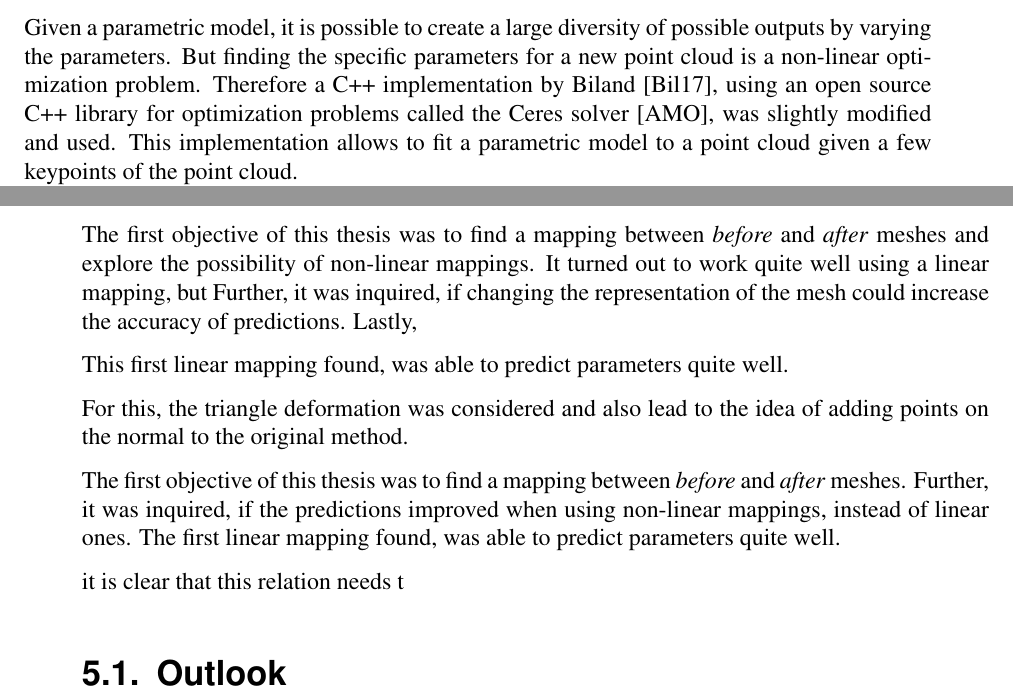
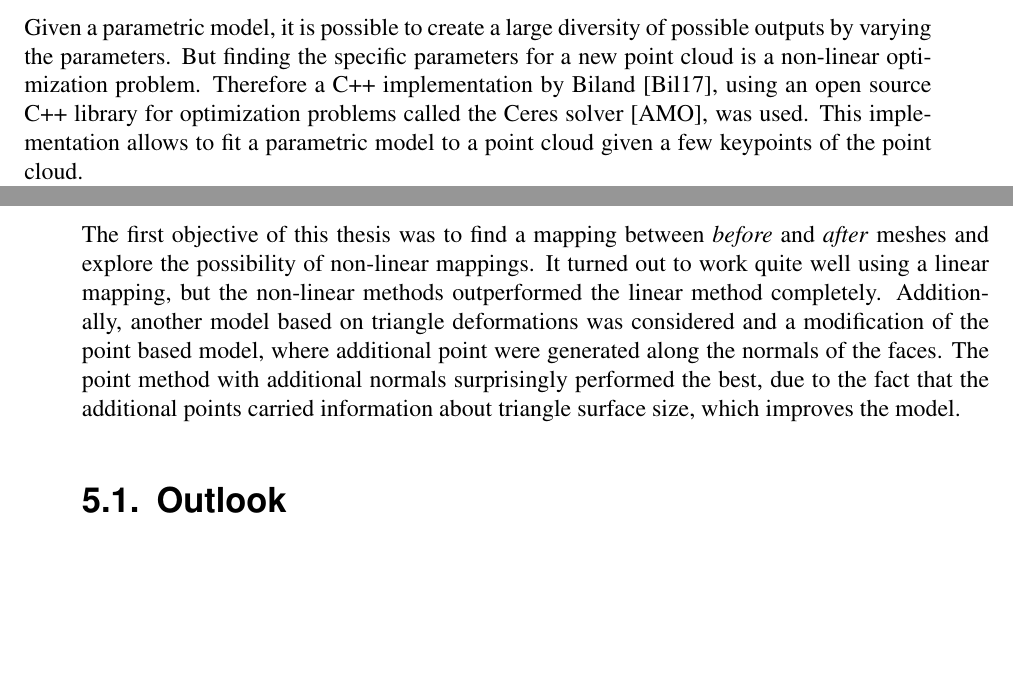
Before and after one commit to davesean/Report, a LaTeX thesis (thesis.tex, which reads ch03-methods.tex, ch04-results-conclusion.tex): two parts of pages 24 and 37 of 42, joined at a grey line, cut so that both start at the same text, the shorter picture padded with empty space. Compiled offline with pdfLaTeX; an older LaTeX class or package is replaced by its successor.

Commit message:
temp files changed

```diff
--- a/ch03-methods.tex
+++ b/ch03-methods.tex
@@ -196,5 +196,5 @@ There are over 40 sliders in MakeHuman and the sliders are categorized by what a
 
 \section{Fitting parametric models to point clouds}
 \label{fitModel}
-Given a parametric model, it is possible to create a large diversity of possible outputs by varying the parameters. But finding the specific parameters for a new point cloud is a non-linear optimization problem. Therefore a C++ implementation by Biland \cite{Biland17}, using an open source C++ library for optimization problems called the Ceres solver \cite{ceres-solver}, was slightly modified and used. This implementation allows to fit a parametric model to a point cloud given a few keypoints of the point cloud.\\
+Given a parametric model, it is possible to create a large diversity of possible outputs by varying the parameters. But finding the specific parameters for a new point cloud is a non-linear optimization problem. Therefore a C++ implementation by Biland \cite{Biland17}, using an open source C++ library for optimization problems called the Ceres solver \cite{ceres-solver}, was used. This implementation allows to fit a parametric model to a point cloud given a few keypoints of the point cloud.\\
 In a first step, the keypoints are used to find the parameters of translation, rotation and scaling. Afterwards, a select number of points are chosen as correspondences for the model and, using a nearest neighbour approach, the closest points in the point cloud are found. This implementation tries to minimize the distance between all the correspondences iteratively by varying the parameters of the model. Additionally, constraints are applied to the values the parameters are allowed to take. This prevents one parameter from becoming too large and also possibly forces the model to use multiple parameters rather than to rely on a single parameter. After a certain number of iterations has been reached, a certain threshold in accuracy is passed or the change in parameters is vanishingly small, the resulting mesh and parameters are returned.
--- a/ch04-results-conclusion.tex
+++ b/ch04-results-conclusion.tex
@@ -171,16 +171,8 @@ The maximum error for the MakeHuman model is roughly 2.5 times larger than for t
 \end{figure}
 
 \chapter{Conclusion}
-The first objective of this thesis was to find a mapping between \textit{before} and \textit{after} meshes and explore the possibility of non-linear mappings. It turned out to work quite well using a linear mapping, but
-Further, it was inquired, if changing the representation of the mesh could increase the accuracy of predictions. Lastly,
+The first objective of this thesis was to find a mapping between \textit{before} and \textit{after} meshes and explore the possibility of non-linear mappings. It turned out to work quite well using a linear mapping, but the non-linear methods outperformed the linear method completely. Additionally, another model based on triangle deformations was considered and a modification of the point based model, where additional point were generated along the normals of the faces. The point method with additional normals surprisingly performed the best, due to the fact that the additional points carried information about triangle surface size, which improves the model.
 
 
-This first linear mapping found, was able to predict parameters quite well.
 
-For this, the triangle deformation was considered and also lead to the idea of adding points on the normal to the original method.
-
-
- The first objective of this thesis was to find a mapping between \textit{before} and \textit{after} meshes. Further, it was inquired, if the predictions improved when using non-linear mappings, instead of linear ones. The first linear mapping found, was able to predict parameters quite well.
-
-it is clear that this relation needs t
 \section{Outlook}
```
Also changed, not shown: figures/before57_01.png (added), figures/before57_cropped.png, figures/ceresMhErrorMapBefore.png, figures/ceresRealErrorMapBefore.png, figures/fitted57_01.png (added), figures/fitted57_cropped.png, thesis.pdf, 9 other files.
